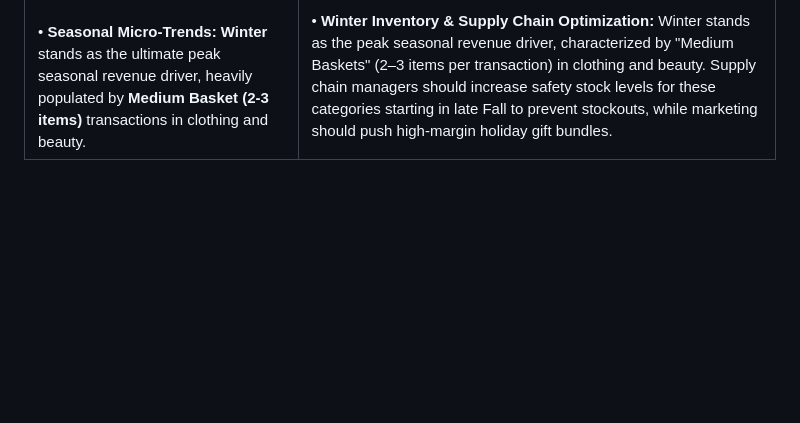
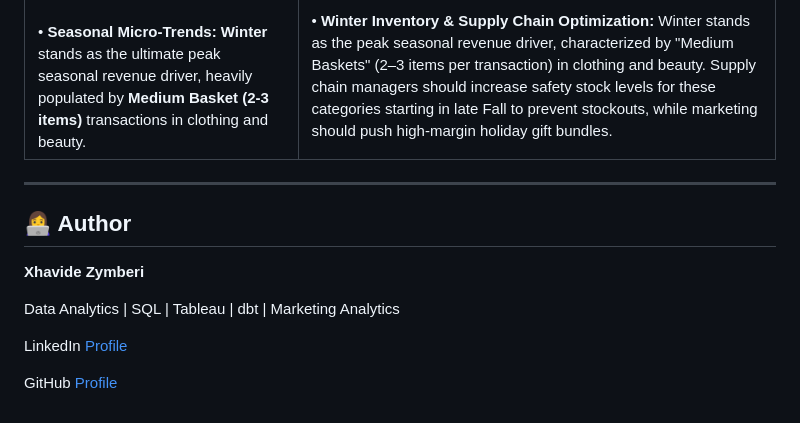
Before and after one commit to Xhavide/retail-dbt-bigquery-pipeline, a Markdown page: README.md, the part around the change. Drawn GitHub-style; blank space fills up the shorter version.

Commit message:
Add author section with profiles to README
Added author information and LinkedIn/GitHub profiles to the README.

```diff
--- a/README.md
+++ b/README.md
@@ -182,3 +182,16 @@ Based on the demographic and seasonal trends uncovered by the data pipeline, the
 | •   **High-Value Demographic:** **Gen X Males** generate the highest singular revenue stream, specifically dominating the purchase of **Premium Tier Electronics (>$100)**. | •  **Targeted Ad Spend for Gen X Men:** Since Gen X Men represent the highest-value singular revenue stream (specifically purchasing Premium Tier Electronics >$100), marketing budgets should be heavily reallocated toward targeted digital campaigns for this cohort, bundling high-end electronics with complementary accessories.
 <br> •  **Product Category Appeal:** **Premium Clothing** maintains the highest cross-gender appeal, generating identical revenue patterns among both male and female groups. | •  **Cross-Gender Apparel Bundling:** Premium Clothing performs identically across both male and female groups. The business should implement unisex marketing campaigns and multi-buy promotions (e.g., "Buy One, Get One 50% Off") to increase the average order value across this universally popular category.
 <br>•  **Seasonal Micro-Trends:** **Winter** stands as the ultimate peak seasonal revenue driver, heavily populated by **Medium Basket (2-3 items)** transactions in clothing and beauty. |• **Winter Inventory & Supply Chain Optimization:** Winter stands as the peak seasonal revenue driver, characterized by "Medium Baskets" (2–3 items per transaction) in clothing and beauty. Supply chain managers should increase safety stock levels for these categories starting in late Fall to prevent stockouts, while marketing should push high-margin holiday gift bundles.|
+
+----------
+
+
+## 👩‍💻 Author
+
+**Xhavide Zymberi**
+
+Data Analytics | SQL | Tableau | dbt | Marketing Analytics
+
+LinkedIn [Profile](https://www.linkedin.com/in/xhavide-zymberi/)
+
+GitHub [Profile](https://github.com/Xhavide)
```
